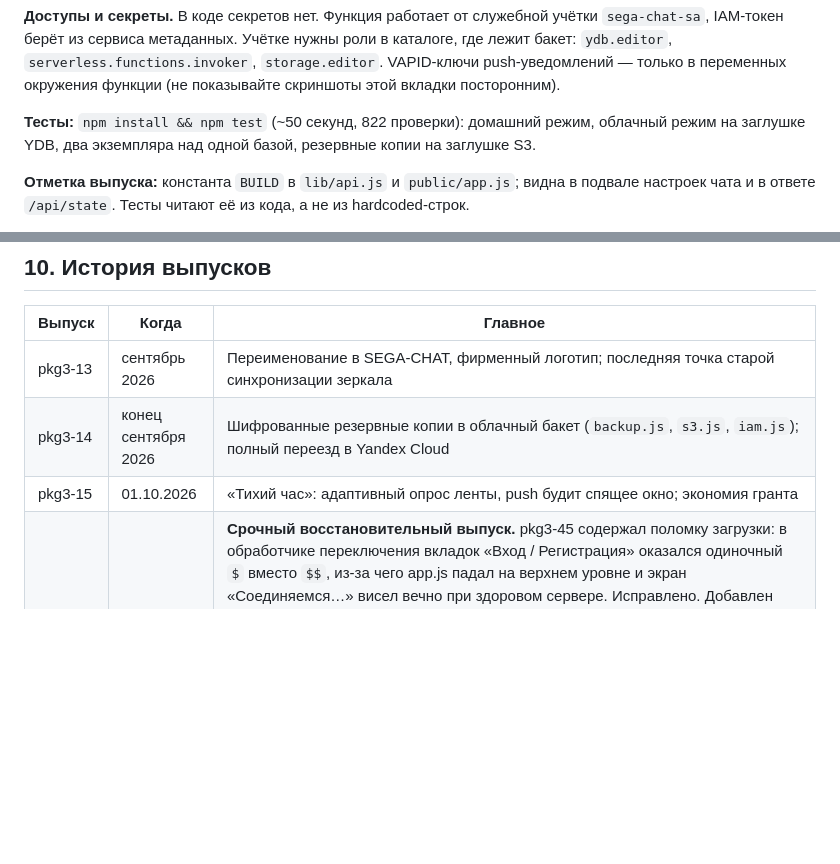
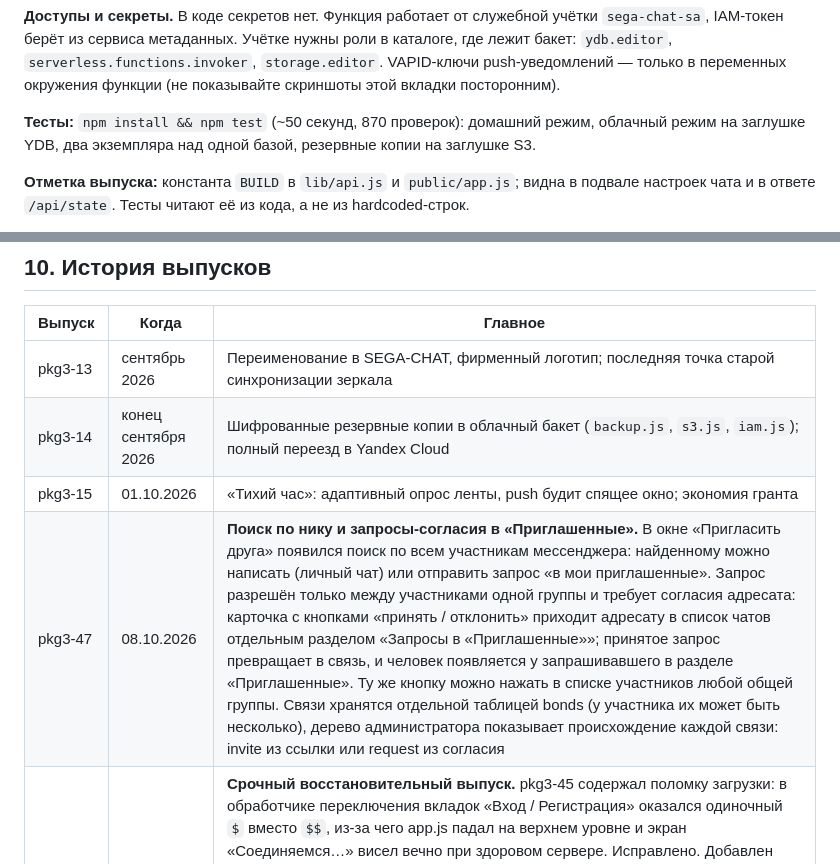
Before and after one commit to Pilipenko123/Marty, a Markdown page: sega-chat/README.md, 2 parts joined by grey strips. Rendered like a GitHub page; blank space fills up the shorter version.

```diff
--- a/sega-chat/README.md
+++ b/sega-chat/README.md
@@ -54,7 +54,7 @@ API-маршруты; `lib/backup.js` — шифрованные резервн
 `storage.editor`. VAPID-ключи push-уведомлений — только в переменных окружения
 функции (не показывайте скриншоты этой вкладки посторонним).
 
-**Тесты:** `npm install && npm test` (~50 секунд, 822 проверки): домашний
+**Тесты:** `npm install && npm test` (~50 секунд, 870 проверок): домашний
 режим, облачный режим на заглушке YDB, два экземпляра над одной базой,
 резервные копии на заглушке S3.
 
@@ -483,6 +483,7 @@ sega-chat/
 | pkg3-13 | сентябрь 2026 | Переименование в SEGA-CHAT, фирменный логотип; последняя точка старой синхронизации зеркала |
 | pkg3-14 | конец сентября 2026 | Шифрованные резервные копии в облачный бакет (`backup.js`, `s3.js`, `iam.js`); полный переезд в Yandex Cloud |
 | pkg3-15 | 01.10.2026 | «Тихий час»: адаптивный опрос ленты, push будит спящее окно; экономия гранта |
+| pkg3-47 | 08.10.2026 | **Поиск по нику и запросы-согласия в «Приглашенные».** В окне «Пригласить друга» появился поиск по всем участникам мессенджера: найденному можно написать (личный чат) или отправить запрос «в мои приглашенные». Запрос разрешён только между участниками одной группы и требует согласия адресата: карточка с кнопками «принять / отклонить» приходит адресату в список чатов отдельным разделом «Запросы в «Приглашенные»»; принятое запрос превращает в связь, и человек появляется у запрашивавшего в разделе «Приглашенные». Ту же кнопку можно нажать в списке участников любой общей группы. Связи хранятся отдельной таблицей bonds (у участника их может быть несколько), дерево администратора показывает происхождение каждой связи: invite из ссылки или request из согласия |
 | pkg3-46 | 08.10.2026 | **Срочный восстановительный выпуск.** pkg3-45 содержал поломку загрузки: в обработчике переключения вкладок «Вход / Регистрация» оказался одиночный `$` вместо `$$`, из-за чего app.js падал на верхнем уровне и экран «Соединяемся…» висел вечно при здоровом сервере. Исправлено. Добавлен тест `test/boot.mjs`, который загружает настоящую страницу в браузерной среде и падает, если app.js сломался на верхнем уровне или экран загрузки не ушёл: такая поломка больше не может пройти в выпуск незаметной. Поведение pkg3-45 сохранено полностью: закрытая регистрация, приглашения с QR, раздел «Приглашенные», псевдонимы, дерево и блокировки администратора |
 | pkg3-45 | 08.10.2026 | **Закрытая регистрация и персональные приглашения.** По старой ссылке с кодовой фразой больше нельзя зарегистрироваться: дверь — персональная ссылка-приглашение с QR-кодом и кнопкой «Переслать» (кнопка «Пригласить друга» в настройках). Ссылка одноразовая, живёт сутки, создаётся не чаще раза в сутки; секрет ссылки не хранится на сервере, поэтому показать её повторно нельзя. Ключ комнаты передаётся приглашённому в «конверте», зашифрованном секретом ссылки, — сервер по-прежнему слеп. У пригласившего появляется раздел «Приглашенные», у приглашённого виден его пригласивший. Кодовая фраза осталась **аварийным ключом администратора**: тумблер в «Управлении» открывает регистрацию по фразе на один час, каждое переключение пишется в журнал. Администратор видит **дерево приглашений** (кто кого позвал) и может **запретить приглашать** всем, конкретному участнику или целой группе, а также отозвать любую живую ссылку. Любого участника можно **переименовать у себя** (локальный псевдоним, сервер о нём не знает). В облачном режиме приглашения, политика и журнал теперь сохраняются в общей записи базы — раньше такие коллекции терялись бы между экземплярами функции |
 | pkg3-44 | 08.10.2026 | Пять правок по письму владельца. **Координаты вынесены за пределы доски**: колонка цифр слева и ряд букв снизу, как на печатных диаграммах, внутри клеток подписей больше нет; порядок экранный, значения — с учётом переворота; на телефоне рамка скрыта. **В чат-играх все оповещения включены по умолчанию**: разовая миграция снимает «без звука» с игровых чатов и включает звуковой и плашечный движки, последующие осознанные выборы не перекрываются. **«Синтвейв» стал оформлением по умолчанию у всех** — разово возвращается тем устройствам, где запомнился иной выбор; кто захочет, переключает и его выбор сохраняется. **Фон личного чата больше не доезжает в чат-игру**: в играх фона нет никогда, гасится сразу при входе, а пункт «Фон и гамма…» в игровых чатах не предлагается. **Процент в плашке памяти в «Синтвейве» стал читаемым**: поднят над «сканлайновой» плёнкой, без неонового свечения, контрастной плашкой и обычным шрифтом с табличными цифрами |
```
Also changed, not shown: other parts of sega-chat/README.md (+1 -1 lines).
